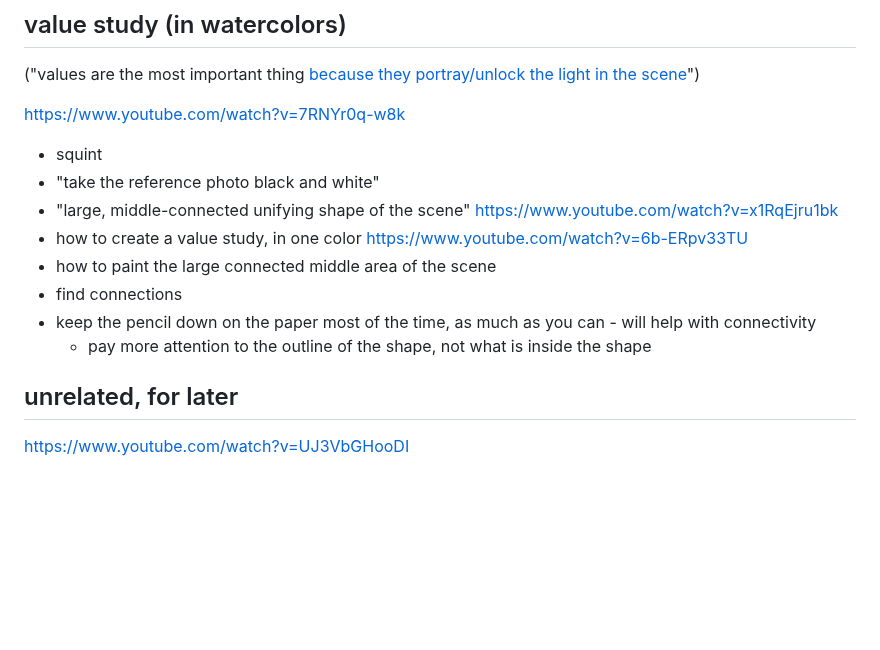
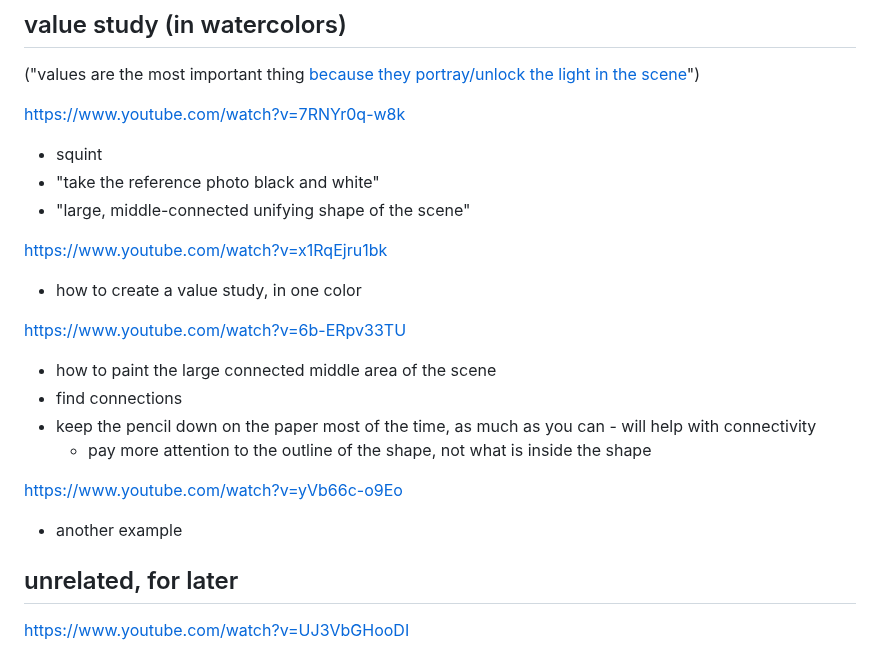
Before and after one commit to akavel/garden, a Markdown page: @seed/20240828-0947-watercolors-simplify.@Q.md, the part around the change. Drawn GitHub-style; blank space fills up the shorter version.

Commit message:
watercolors-simplify: value study another example

```diff
--- a/@seed/20240828-0947-watercolors-simplify.@Q.md
+++ b/@seed/20240828-0947-watercolors-simplify.@Q.md
@@ -93,13 +93,18 @@ https://www.youtube.com/watch?v=7RNYr0q-w8k
  - squint
  - "take the reference photo black and white"
  - "large, middle-connected unifying shape of the scene"
+
 https://www.youtube.com/watch?v=x1RqEjru1bk
  - how to create a value study, in one color
+
 https://www.youtube.com/watch?v=6b-ERpv33TU
  - how to paint the large connected middle area of the scene
  - find connections
  - keep the pencil down on the paper most of the time, as much as you can - will help with connectivity
    - pay more attention to the outline of the shape, not what is inside the shape
+
+https://www.youtube.com/watch?v=yVb66c-o9Eo
+ - another example
 
 ## unrelated, for later
 
```
